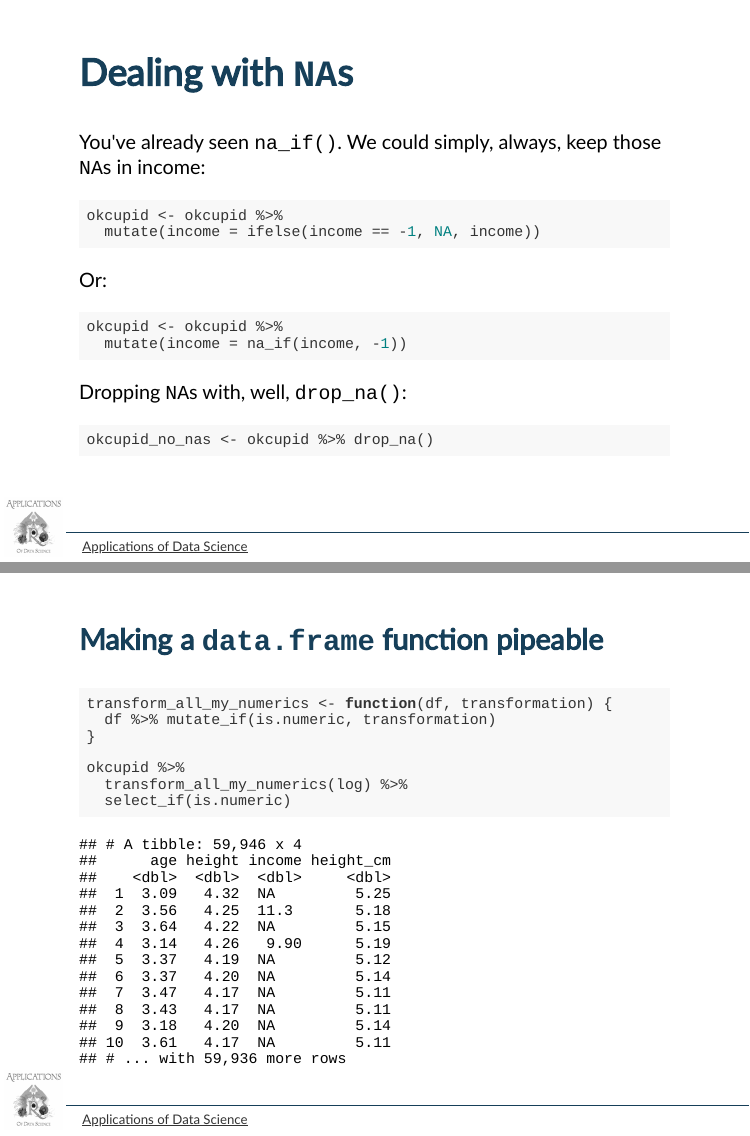
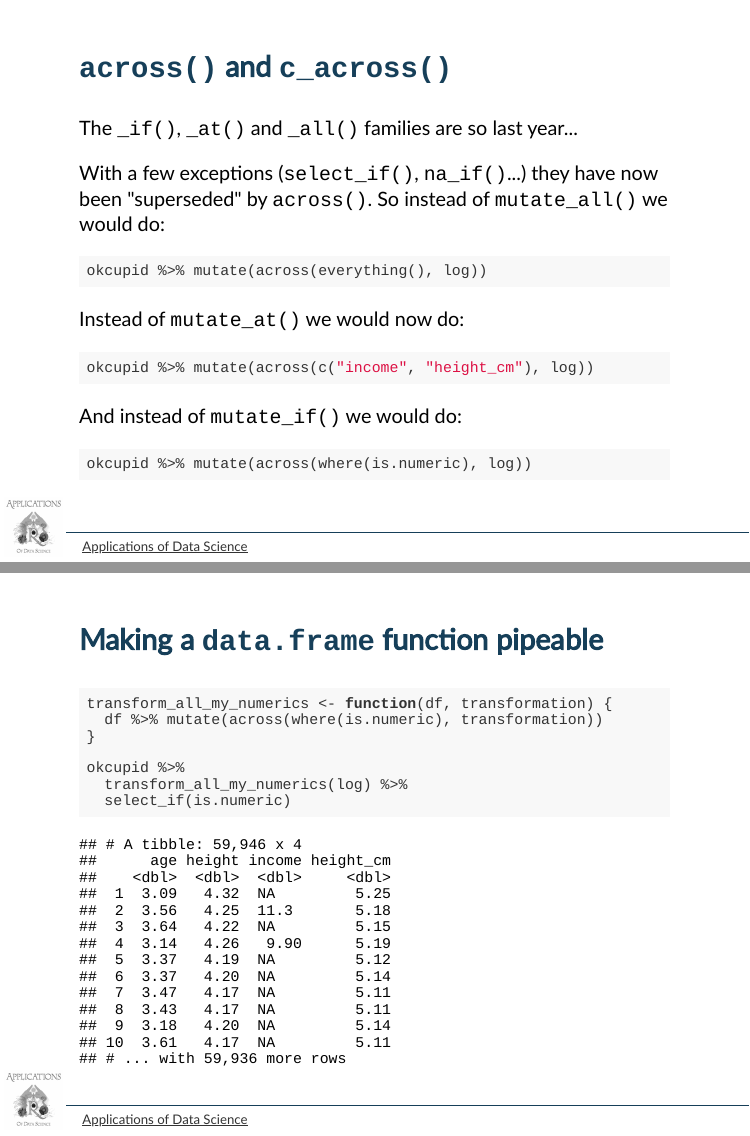
Before and after one commit to DSApps-2023/Class_Slides, an R Markdown document (u1_d02-wranglingA/u1_d02-wranglingA.Rmd): pages 29 and 34 of 36 before the commit and pages 29 and 35 of 37 after it, joined at a grey line. The pictures show the slides in the output file u1_d02-wranglingA/u1_d02-wranglingA.html that the author committed with the source; the slides are laid out offline by our stand-in for remark.js, each with all of its steps uncovered, in fonts that may differ from those the slides ask for, and without slide numbers, shadows or browser add-ons.

Commit message:
Adds across to wranglingA

````diff
--- a/u1_d02-wranglingA/u1_d02-wranglingA.Rmd
+++ b/u1_d02-wranglingA/u1_d02-wranglingA.Rmd
@@ -388,4 +384,23 @@ okcupid %>%
 
 ---
 
-## Dealing with `NA`s
+### `across()` and `c_across()`
+
+The `_if()`, `_at()` and `_all()` families are so last year...
+
+With a few exceptions (`select_if()`, `na_if()`...) they have now been "superseded" by `across()`. So instead of `mutate_all()` we would do:
+
+```{r Mutate-All-Across, eval=FALSE}
+okcupid %>% mutate(across(everything(), log))
+```
+
+Instead of `mutate_at()` we would now do:
+
+```{r Mutate-At-Across, eval=FALSE}
+okcupid %>% mutate(across(c("income", "height_cm"), log))
+```
+
+And instead of `mutate_if()` we would do:
+
+```{r Mutate-If-Across, eval=FALSE}
+okcupid %>% mutate(across(where(is.numeric), log))
@@ -460,7 +480,7 @@ count_var_for_gender(body_type, "f") %>% head(9)
 
 ```{r Functionize2}
 transform_all_my_numerics <- function(df, transformation) {
-  df %>% mutate_if(is.numeric, transformation)
+  df %>% mutate(across(where(is.numeric), transformation))
 }
 
 okcupid %>%
````
Also changed, not shown: u1_d02-wranglingA/u1_d02-wranglingA.html, u1_d02-wranglingA/u1_d02-wranglingA.Rmd (9 more changed lines), 2 other files.
